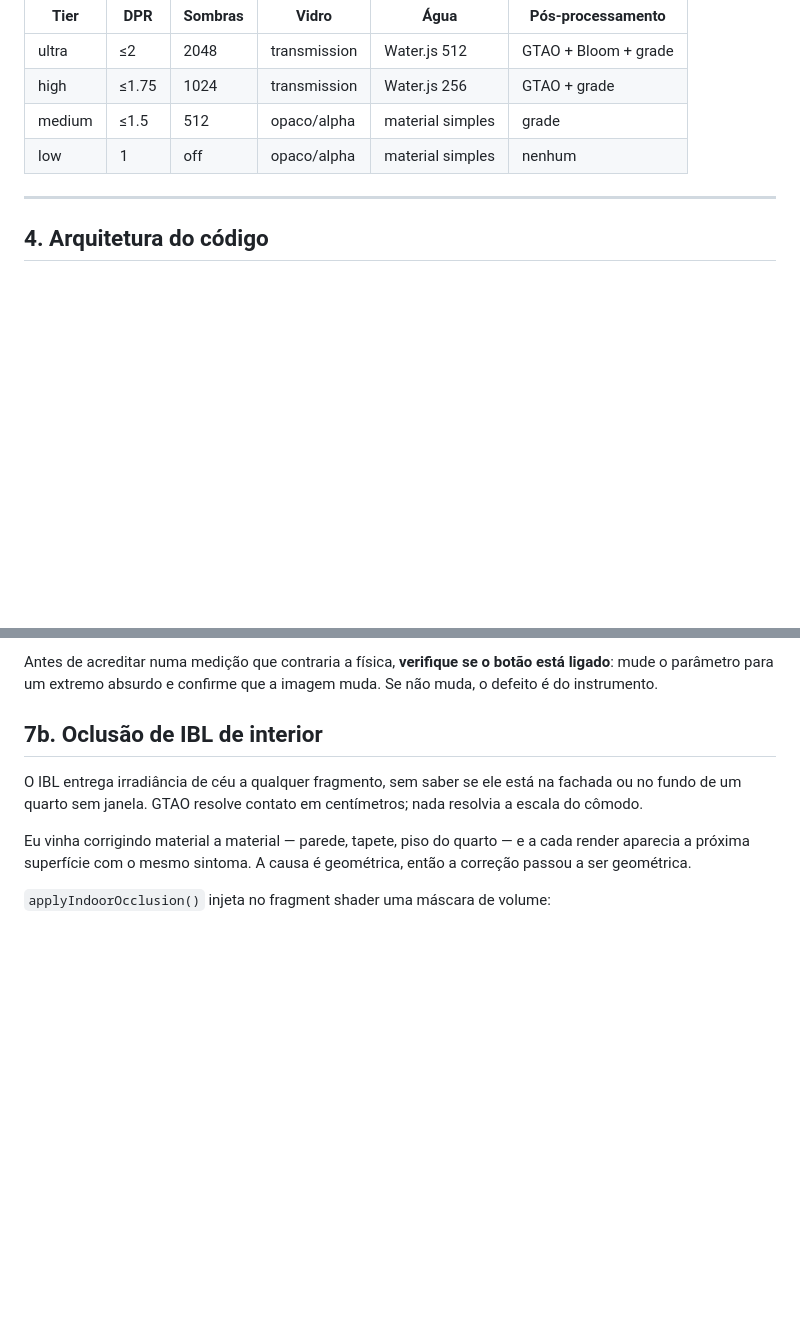
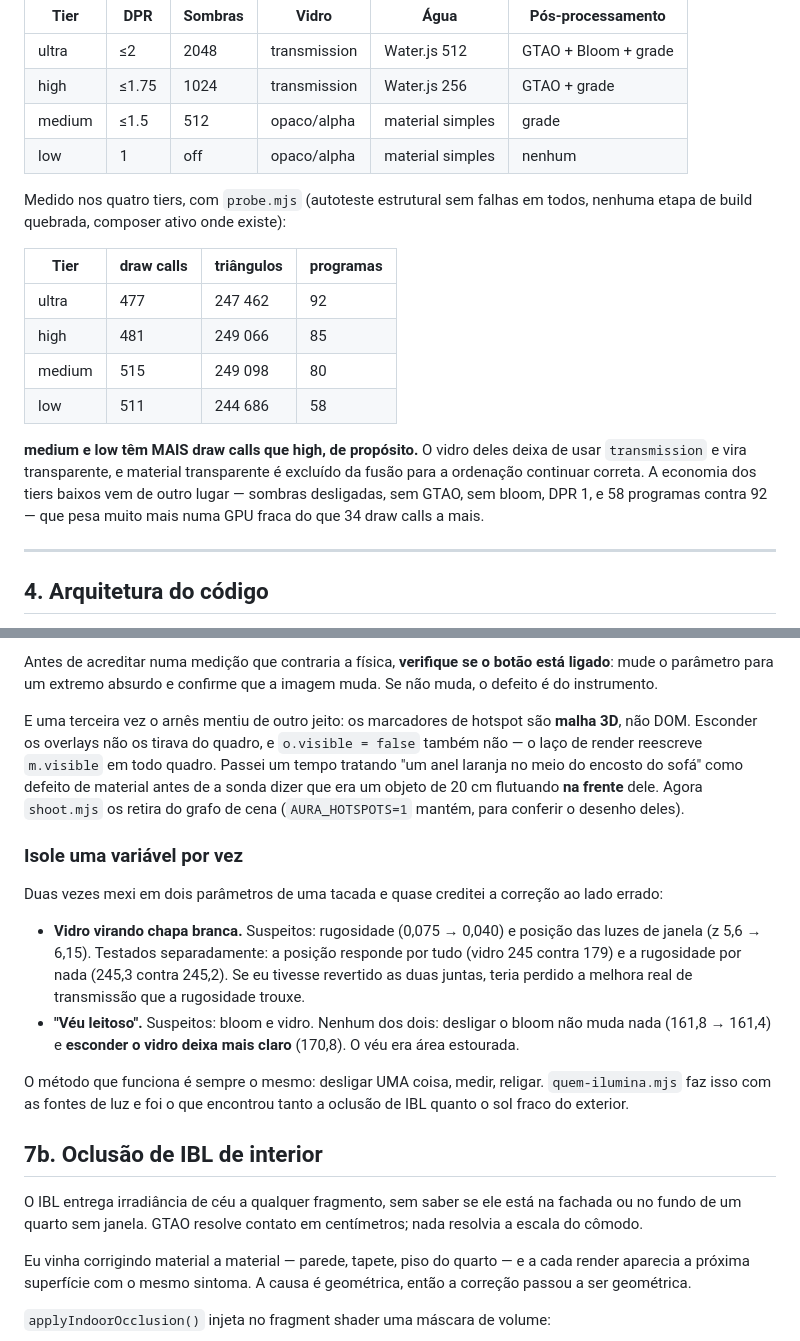
Before and after one commit to thiaguin777-del/Thiagoapps, a Markdown page: docs/PIPELINE.md, 2 parts joined by grey strips. Rendered like a GitHub page; blank space fills up the shorter version.

```diff
--- a/docs/PIPELINE.md
+++ b/docs/PIPELINE.md
@@ -60,6 +60,23 @@ ficar abaixo de 24 por 3 segundos seguidos.
 | high | ≤1.75 | 1024 | transmission | Water.js 256 | GTAO + grade |
 | medium | ≤1.5 | 512 | opaco/alpha | material simples | grade |
 | low | 1 | off | opaco/alpha | material simples | nenhum |
+
+Medido nos quatro tiers, com `probe.mjs` (autoteste estrutural sem falhas
+em todos, nenhuma etapa de build quebrada, composer ativo onde existe):
+
+| Tier | draw calls | triângulos | programas |
+|---|---|---|---|
+| ultra | 477 | 247 462 | 92 |
+| high | 481 | 249 066 | 85 |
+| medium | 515 | 249 098 | 80 |
+| low | 511 | 244 686 | 58 |
+
+**medium e low têm MAIS draw calls que high, de propósito.** O vidro deles
+deixa de usar `transmission` e vira transparente, e material transparente é
+excluído da fusão para a ordenação continuar correta. A economia dos tiers
+baixos vem de outro lugar — sombras desligadas, sem GTAO, sem bloom, DPR 1,
+e 58 programas contra 92 — que pesa muito mais numa GPU fraca do que 34
+draw calls a mais.
 
 ---
 
@@ -286,6 +310,32 @@ E duas vezes o que parecia defeito de cena era defeito de arnês:
 Antes de acreditar numa medição que contraria a física, **verifique se o
 botão está ligado**: mude o parâmetro para um extremo absurdo e confirme
 que a imagem muda. Se não muda, o defeito é do instrumento.
+
+E uma terceira vez o arnês mentiu de outro jeito: os marcadores de hotspot
+são **malha 3D**, não DOM. Esconder os overlays não os tirava do quadro, e
+`o.visible = false` também não — o laço de render reescreve `m.visible` em
+todo quadro. Passei um tempo tratando "um anel laranja no meio do encosto
+do sofá" como defeito de material antes de a sonda dizer que era um objeto
+de 20 cm flutuando **na frente** dele. Agora `shoot.mjs` os retira do grafo
+de cena (`AURA_HOTSPOTS=1` mantém, para conferir o desenho deles).
+
+### Isole uma variável por vez
+
+Duas vezes mexi em dois parâmetros de uma tacada e quase creditei a
+correção ao lado errado:
+
+- **Vidro virando chapa branca.** Suspeitos: rugosidade (0,075 → 0,040) e
+  posição das luzes de janela (z 5,6 → 6,15). Testados separadamente:
+  a posição responde por tudo (vidro 245 contra 179) e a rugosidade por
+  nada (245,3 contra 245,2). Se eu tivesse revertido as duas juntas, teria
+  perdido a melhora real de transmissão que a rugosidade trouxe.
+- **"Véu leitoso".** Suspeitos: bloom e vidro. Nenhum dos dois: desligar o
+  bloom não muda nada (161,8 → 161,4) e **esconder o vidro deixa mais
+  claro** (170,8). O véu era área estourada.
+
+O método que funciona é sempre o mesmo: desligar UMA coisa, medir, religar.
+`quem-ilumina.mjs` faz isso com as fontes de luz e foi o que encontrou tanto
+a oclusão de IBL quanto o sol fraco do exterior.
 
 ## 7b. Oclusão de IBL de interior
 
```
Also changed, not shown: other parts of docs/PIPELINE.md (+51 -0 lines).
